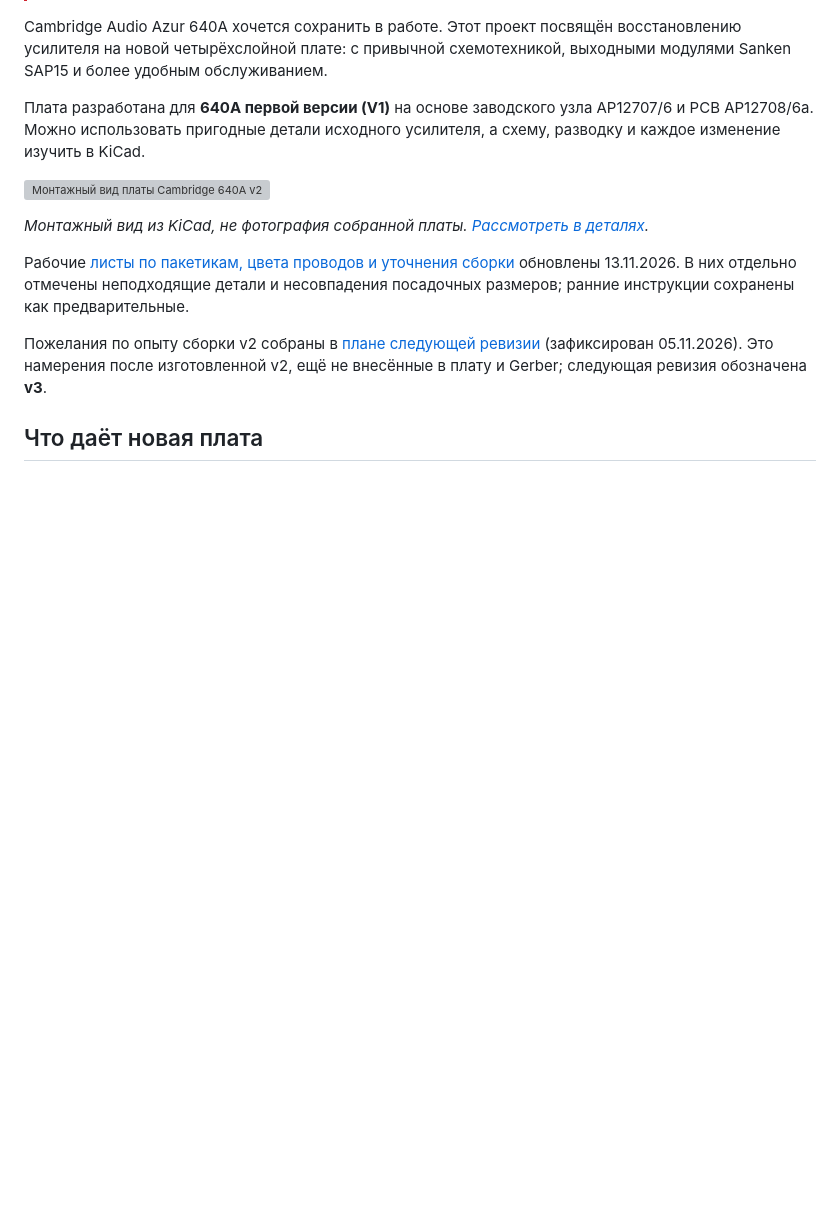
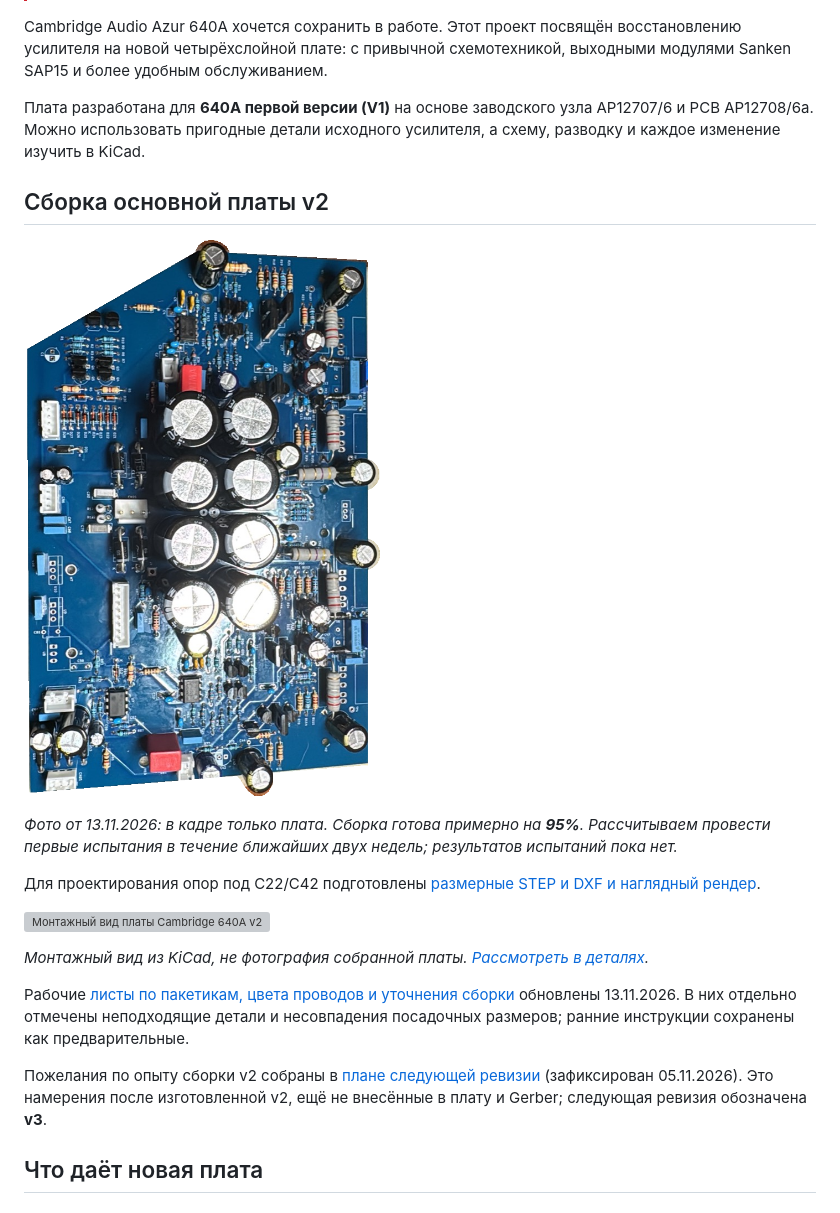
Before and after one commit to SSSound13/Cambridge_640A_PowerAmp, a Markdown page: README.md, the part around the change. GitHub-like rendering; pictures changed too: doc/v2/assembly/board-assembly-95-percent-2026-11-13.png (added); blank space fills up the shorter version; grey boxes are pictures that could not be loaded.

Commit message:
docs: show 95 percent assembly photo and capacitor CAD renders

```diff
--- a/README.md
+++ b/README.md
@@ -6,6 +6,17 @@
 Cambridge Audio Azur 640A хочется сохранить в работе. Этот проект посвящён восстановлению усилителя на новой четырёхслойной плате: с привычной схемотехникой, выходными модулями Sanken SAP15 и более удобным обслуживанием.
 
 Плата разработана для **640A первой версии (V1)** на основе заводского узла AP12707/6 и PCB AP12708/6a. Можно использовать пригодные детали исходного усилителя, а схему, разводку и каждое изменение изучить в KiCad.
+
+## Сборка основной платы v2
+
+[![Основная плата Cambridge 640A v2: сборка готова примерно на 95%](doc/v2/assembly/board-assembly-95-percent-2026-11-13.png)](doc/v2/assembly/board-assembly-95-percent-2026-11-13.png)
+
+*Фото от 13.11.2026: в кадре только плата. Сборка готова примерно на **95%**.
+Рассчитываем провести первые испытания в течение ближайших двух недель;
+результатов испытаний пока нет.*
+
+Для проектирования опор под C22/C42 подготовлены [размерные STEP и DXF и
+наглядный рендер](doc/v2/C22_C42_CAD/README.md).
 
 [![Монтажный вид платы Cambridge 640A v2](doc/v2/preview/front-assembly.png)](doc/v2/preview/front-assembly.png)
 
```
Also changed, not shown: doc/v2/C22_C42_ADAPTER_PROJECTIONS.md (+1 -0 lines), doc/v2/C22_C42_CAD/C42_context_render.png (added), 6 other files.
